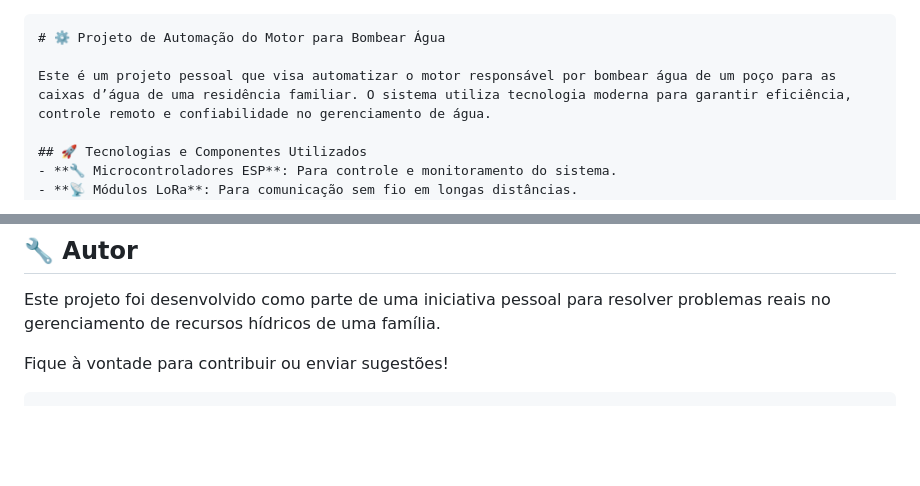
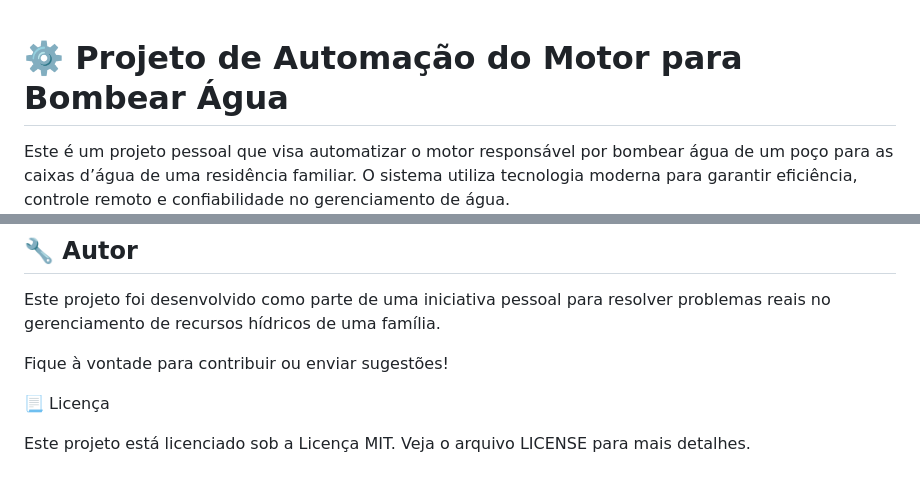
Before and after one commit to Marcs-paulo/Motor, a Markdown page: README.md, 2 parts joined by grey strips. GitHub-like rendering; blank space fills up the shorter version.

````diff
--- a/README.md
+++ b/README.md
@@ -1,4 +1,3 @@
-```markdown
 # ⚙️ Projeto de Automação do Motor para Bombear Água
 
 Este é um projeto pessoal que visa automatizar o motor responsável por bombear água de um poço para as caixas d’água de uma residência familiar. O sistema utiliza tecnologia moderna para garantir eficiência, controle remoto e confiabilidade no gerenciamento de água.
@@ -69,4 +68,7 @@ Uma imagem do motor é exibida na interface para facilitar a identificação vis
 Este projeto foi desenvolvido como parte de uma iniciativa pessoal para resolver problemas reais no gerenciamento de recursos hídricos de uma família.
 
 Fique à vontade para contribuir ou enviar sugestões!
-```
+
+📃 Licença
+
+Este projeto está licenciado sob a Licença MIT. Veja o arquivo LICENSE para mais detalhes.
````
